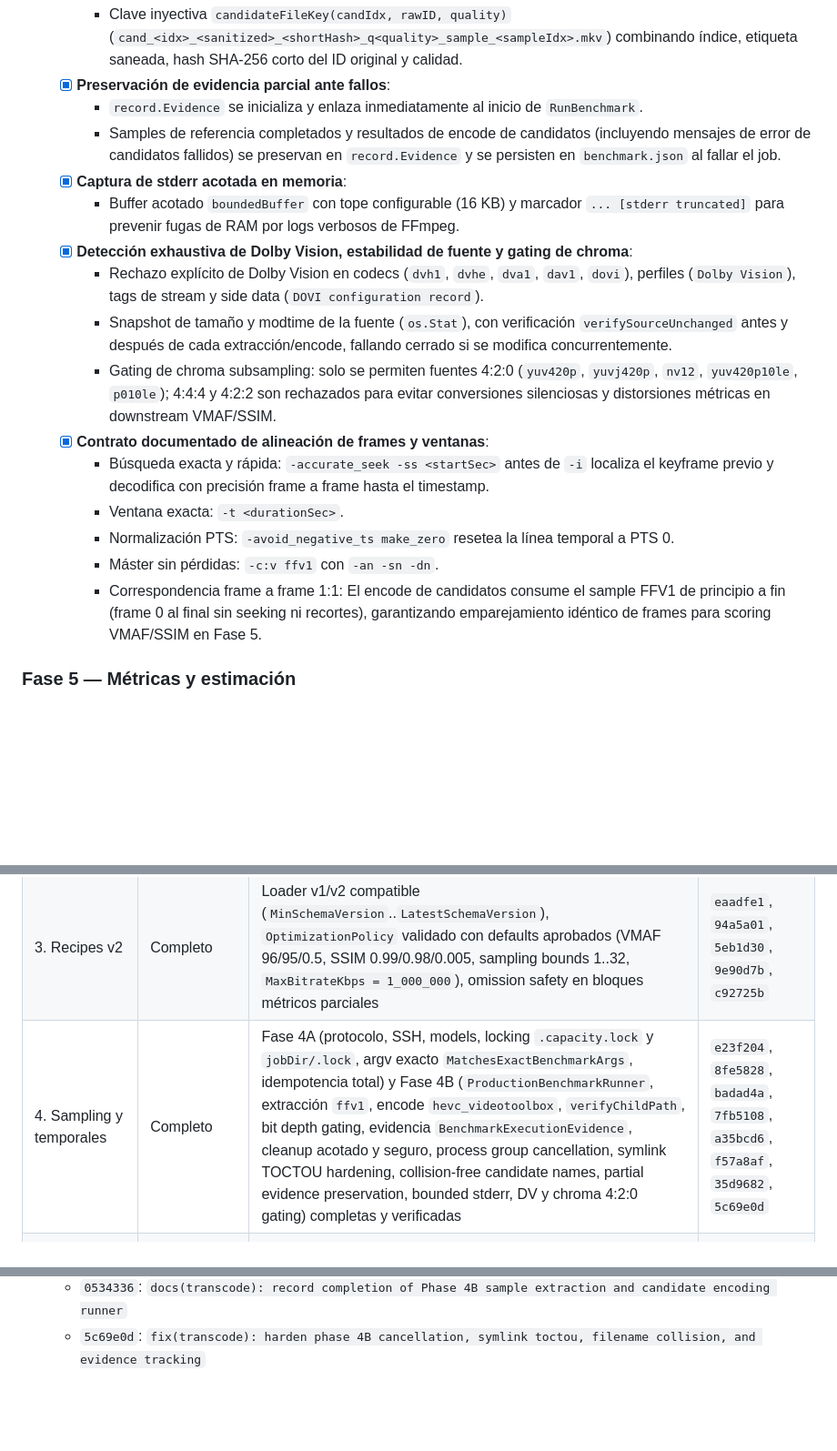
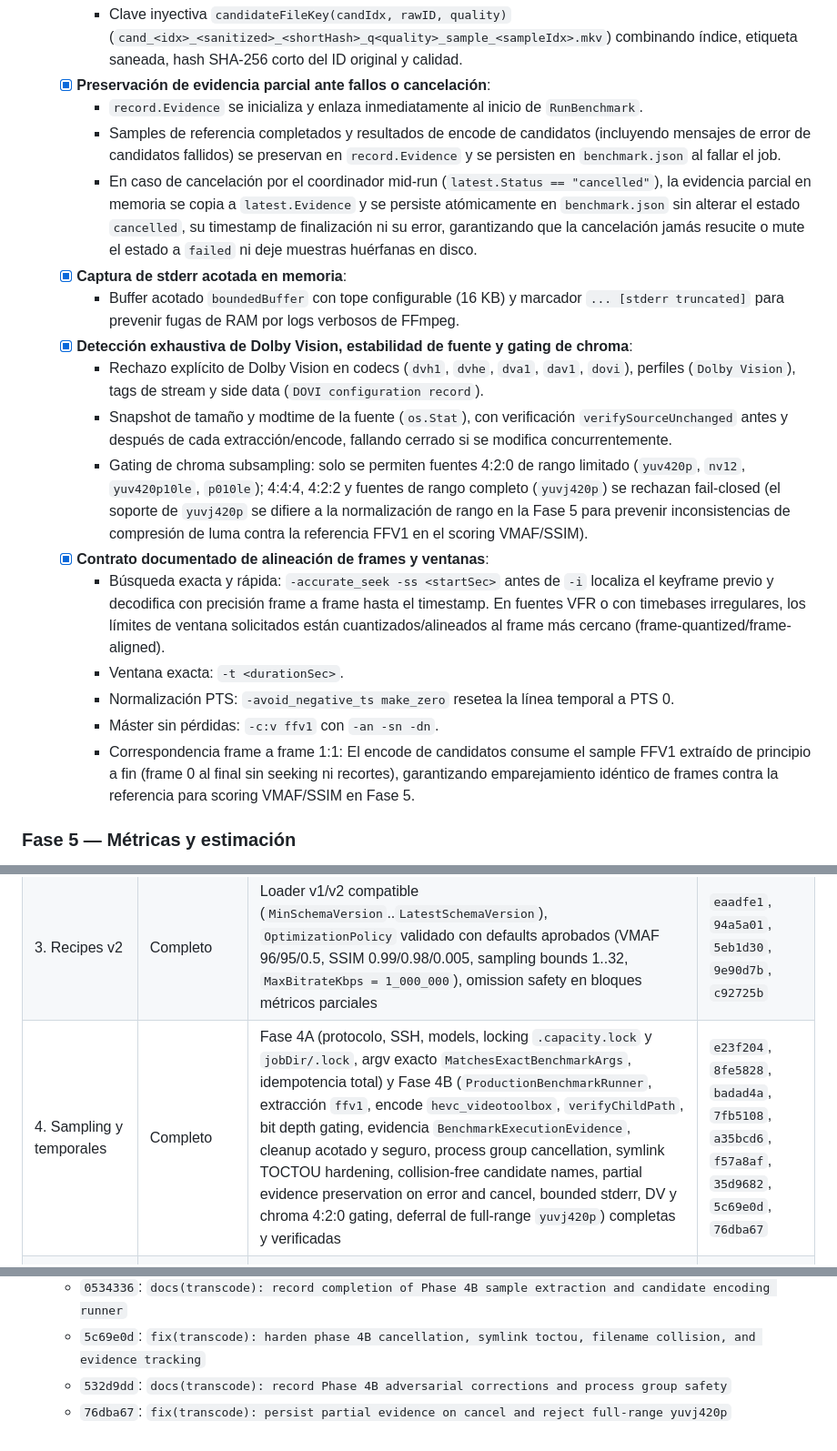
Before and after one commit to dmrtx/navigatorr, a Markdown page: docs/TRANSCODE_OPTIMIZATION_IMPLEMENTATION_PLAN.md, 3 parts joined by grey strips. Shown at 91% size. Drawn GitHub-style; blank space fills up the shorter version.

Commit message:
docs(transcode): record Phase 4B cancellation partial evidence and yuvj420p deferral

```diff
--- a/docs/TRANSCODE_OPTIMIZATION_IMPLEMENTATION_PLAN.md
+++ b/docs/TRANSCODE_OPTIMIZATION_IMPLEMENTATION_PLAN.md
@@ -427,21 +427,22 @@ Demostrado mediante tests que:
     - `CleanBenchmarkSamples` rechaza si `jobDir` es un symlink, remueve únicamente la entrada symlink con `os.Remove` si `samplesDir` es symlink, y verifica mediante `filepath.EvalSymlinks` que el target resuelto permanezca estrictamente dentro de `jobDir` antes de ejecutar `os.RemoveAll`.
   - [x] **Nombres de archivo de candidatos libres de colisión**:
     - Clave inyectiva `candidateFileKey(candIdx, rawID, quality)` (`cand_<idx>_<sanitized>_<shortHash>_q<quality>_sample_<sampleIdx>.mkv`) combinando índice, etiqueta saneada, hash SHA-256 corto del ID original y calidad.
-  - [x] **Preservación de evidencia parcial ante fallos**:
+  - [x] **Preservación de evidencia parcial ante fallos o cancelación**:
     - `record.Evidence` se inicializa y enlaza inmediatamente al inicio de `RunBenchmark`.
     - Samples de referencia completados y resultados de encode de candidatos (incluyendo mensajes de error de candidatos fallidos) se preservan en `record.Evidence` y se persisten en `benchmark.json` al fallar el job.
+    - En caso de cancelación por el coordinador mid-run (`latest.Status == "cancelled"`), la evidencia parcial en memoria se copia a `latest.Evidence` y se persiste atómicamente en `benchmark.json` sin alterar el estado `cancelled`, su timestamp de finalización ni su error, garantizando que la cancelación jamás resucite o mute el estado a `failed` ni deje muestras huérfanas en disco.
   - [x] **Captura de stderr acotada en memoria**:
     - Buffer acotado `boundedBuffer` con tope configurable (16 KB) y marcador `... [stderr truncated]` para prevenir fugas de RAM por logs verbosos de FFmpeg.
   - [x] **Detección exhaustiva de Dolby Vision, estabilidad de fuente y gating de chroma**:
     - Rechazo explícito de Dolby Vision en codecs (`dvh1`, `dvhe`, `dva1`, `dav1`, `dovi`), perfiles (`Dolby Vision`), tags de stream y side data (`DOVI configuration record`).
     - Snapshot de tamaño y modtime de la fuente (`os.Stat`), con verificación `verifySourceUnchanged` antes y después de cada extracción/encode, fallando cerrado si se modifica concurrentemente.
-    - Gating de chroma subsampling: solo se permiten fuentes 4:2:0 (`yuv420p`, `yuvj420p`, `nv12`, `yuv420p10le`, `p010le`); 4:4:4 y 4:2:2 son rechazados para evitar conversiones silenciosas y distorsiones métricas en downstream VMAF/SSIM.
+    - Gating de chroma subsampling: solo se permiten fuentes 4:2:0 de rango limitado (`yuv420p`, `nv12`, `yuv420p10le`, `p010le`); 4:4:4, 4:2:2 y fuentes de rango completo (`yuvj420p`) se rechazan fail-closed (el soporte de `yuvj420p` se difiere a la normalización de rango en la Fase 5 para prevenir inconsistencias de compresión de luma contra la referencia FFV1 en el scoring VMAF/SSIM).
   - [x] **Contrato documentado de alineación de frames y ventanas**:
-    - Búsqueda exacta y rápida: `-accurate_seek -ss <startSec>` antes de `-i` localiza el keyframe previo y decodifica con precisión frame a frame hasta el timestamp.
+    - Búsqueda exacta y rápida: `-accurate_seek -ss <startSec>` antes de `-i` localiza el keyframe previo y decodifica con precisión frame a frame hasta el timestamp. En fuentes VFR o con timebases irregulares, los límites de ventana solicitados están cuantizados/alineados al frame más cercano (frame-quantized/frame-aligned).
     - Ventana exacta: `-t <durationSec>`.
     - Normalización PTS: `-avoid_negative_ts make_zero` resetea la línea temporal a PTS 0.
     - Máster sin pérdidas: `-c:v ffv1` con `-an -sn -dn`.
-    - Correspondencia frame a frame 1:1: El encode de candidatos consume el sample FFV1 de principio a fin (frame 0 al final sin seeking ni recortes), garantizando emparejamiento idéntico de frames para scoring VMAF/SSIM en Fase 5.
+    - Correspondencia frame a frame 1:1: El encode de candidatos consume el sample FFV1 extraído de principio a fin (frame 0 al final sin seeking ni recortes), garantizando emparejamiento idéntico de frames contra la referencia para scoring VMAF/SSIM en Fase 5.
 
 ### Fase 5 — Métricas y estimación
 - [x] Modelos puros de evaluación VMAF con per-sample quality gate y agregación determinista en `transcode/optimization`.
@@ -486,7 +487,7 @@ Demostrado mediante tests que:
 | 1. Inspección completa | Completo | `DetailedReport`/`DetailedStream` extendido (color space/primaries/transfer/range, HDR/mastering metadata, frame rate racional y calculado, bitrates numéricamente acotados, channel layout de audio, side data), fixtures H264 8-bit/10-bit, HEVC Main10, HDR BT.2020, chapters y subtítulos | `eaadfe1`, `94a5a01`, `5eb1d30`, `9e90d7b` |
 | 2. Capacidades y protocolo | Completo | `WorkerCapabilities` versionado (`ProtocolVersion == WorkerProtocolVersion`), probe errors estructurados, clean absence encoder-specific, eliminación de campo redundante `VideoToolbox`, fingerprint determinista de capacidades, handshake SSH | `eaadfe1`, `94a5a01`, `5eb1d30`, `9e90d7b` |
 | 3. Recipes v2 | Completo | Loader v1/v2 compatible (`MinSchemaVersion`..`LatestSchemaVersion`), `OptimizationPolicy` validado con defaults aprobados (VMAF 96/95/0.5, SSIM 0.99/0.98/0.005, sampling bounds 1..32, `MaxBitrateKbps = 1_000_000`), omission safety en bloques métricos parciales | `eaadfe1`, `94a5a01`, `5eb1d30`, `9e90d7b`, `c92725b` |
-| 4. Sampling y temporales | Completo | Fase 4A (protocolo, SSH, models, locking `.capacity.lock` y `jobDir/.lock`, argv exacto `MatchesExactBenchmarkArgs`, idempotencia total) y Fase 4B (`ProductionBenchmarkRunner`, extracción `ffv1`, encode `hevc_videotoolbox`, `verifyChildPath`, bit depth gating, evidencia `BenchmarkExecutionEvidence`, cleanup acotado y seguro, process group cancellation, symlink TOCTOU hardening, collision-free candidate names, partial evidence preservation, bounded stderr, DV y chroma 4:2:0 gating) completas y verificadas | `e23f204`, `8fe5828`, `badad4a`, `7fb5108`, `a35bcd6`, `f57a8af`, `35d9682`, `5c69e0d` |
+| 4. Sampling y temporales | Completo | Fase 4A (protocolo, SSH, models, locking `.capacity.lock` y `jobDir/.lock`, argv exacto `MatchesExactBenchmarkArgs`, idempotencia total) y Fase 4B (`ProductionBenchmarkRunner`, extracción `ffv1`, encode `hevc_videotoolbox`, `verifyChildPath`, bit depth gating, evidencia `BenchmarkExecutionEvidence`, cleanup acotado y seguro, process group cancellation, symlink TOCTOU hardening, collision-free candidate names, partial evidence preservation on error and cancel, bounded stderr, DV y chroma 4:2:0 gating, deferral de full-range `yuvj420p`) completas y verificadas | `e23f204`, `8fe5828`, `badad4a`, `7fb5108`, `a35bcd6`, `f57a8af`, `35d9682`, `5c69e0d`, `76dba67` |
 | 5. Métricas y estimación | Parcial (solo modelos puros de métricas y estimación) | `transcode/optimization/metrics.go` y `estimator.go` con per-sample quality gate, políticas independientes VMAF/SSIM, ineligibilidad explícita de HDR para SDR, estimación de video aislada por streams, preservación de audio copiado, fallbacks visibles y guards contra overflow. Ejecución de filtros y FFmpeg en worker pendientes. | `e23f204` (src: `83479df`), `8fe5828` (src: `a26d5f4`), `badad4a` (src: `b036209`) |
 | 6. Selección VideoToolbox | Pendiente | Modelo puro `CandidateSelector` disponible en `transcode/optimization/selector.go`; ejecución y benchmarking real en worker pendientes. | — |
 | 7. Actions e integración | Pendiente | Action `benchmark_transcode` e integración del ganador en `transcode_media` pendientes de implementación. | — |
@@ -516,3 +517,5 @@ Demostrado mediante tests que:
   - `35d9682`: `feat(transcode): implement phase 4B sample extraction and candidate encoding runner`
   - `0534336`: `docs(transcode): record completion of Phase 4B sample extraction and candidate encoding runner`
   - `5c69e0d`: `fix(transcode): harden phase 4B cancellation, symlink toctou, filename collision, and evidence tracking`
+  - `532d9dd`: `docs(transcode): record Phase 4B adversarial corrections and process group safety`
+  - `76dba67`: `fix(transcode): persist partial evidence on cancel and reject full-range yuvj420p`
```
